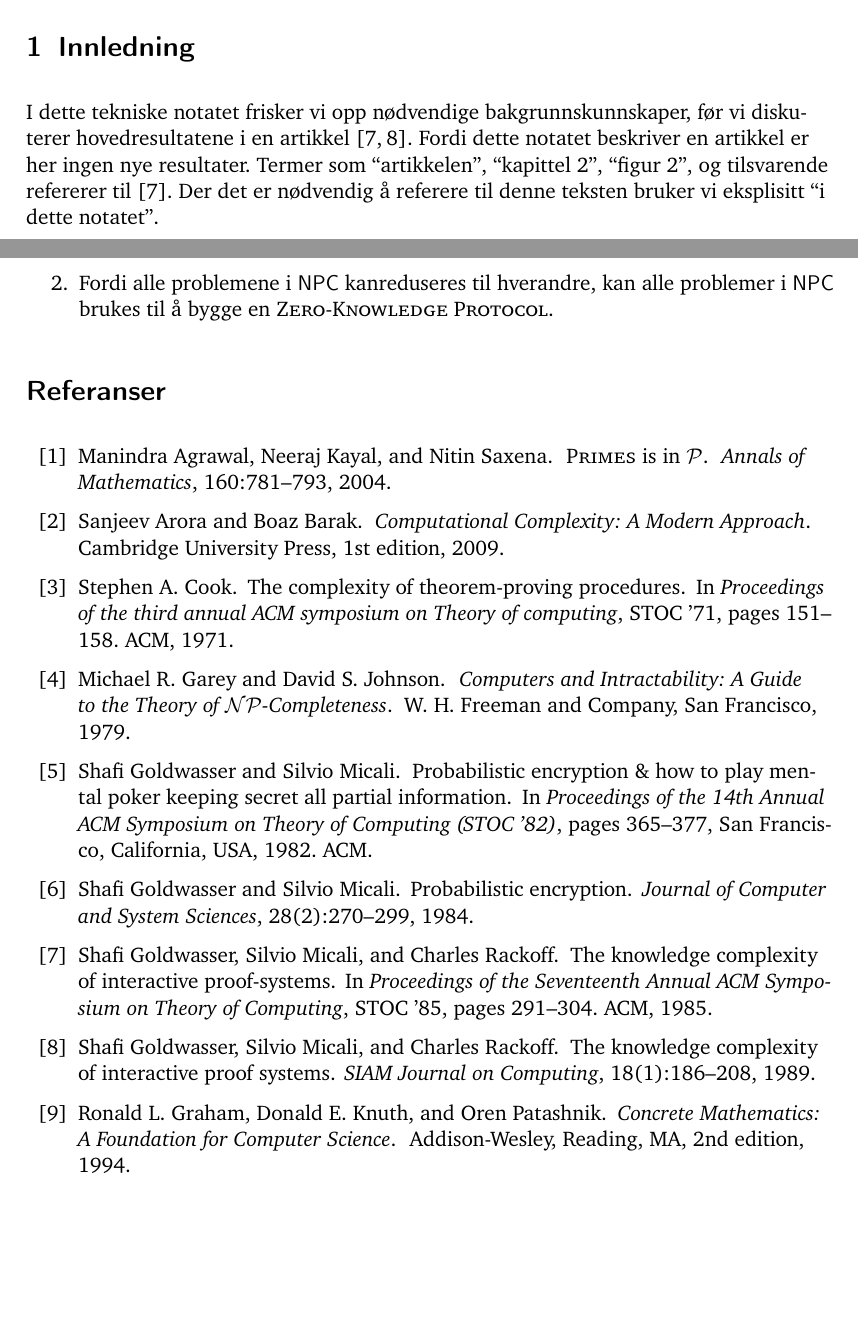
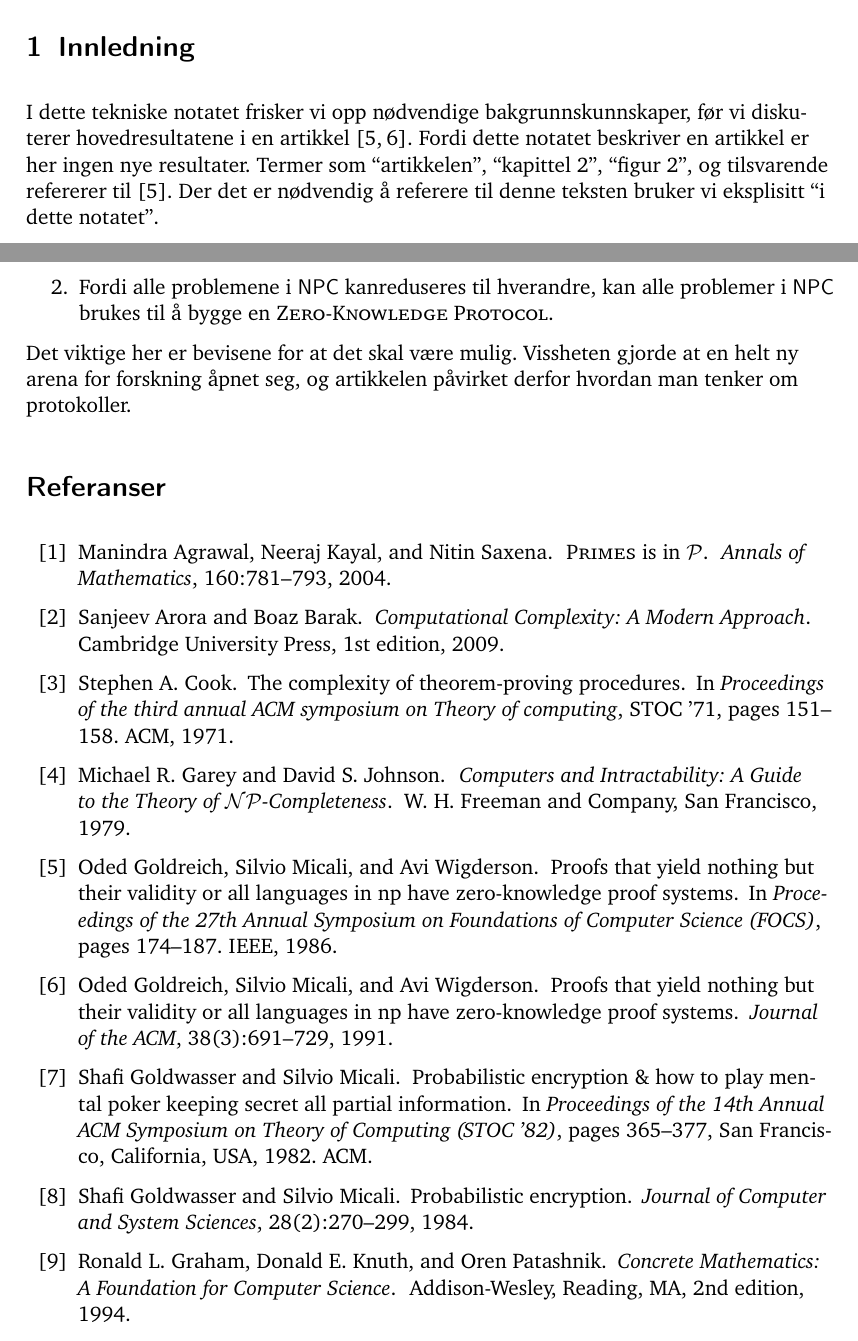
Before and after one commit to tagesk/zero-knowledge, a LaTeX document (zero.tex): two parts of pages 1 and 12 of 13, joined at a grey line, cut so that both start at the same text, the shorter picture padded with empty space. Compiled offline with pdfLaTeX.

Commit message:
Lagt til konklusjon

```diff
--- a/zero.tex
+++ b/zero.tex
@@ -41,9 +41,9 @@
 \section{Innledning}
 I dette tekniske notatet frisker vi opp nødvendige
 bakgrunnskunnskaper, før vi diskuterer hovedresultatene i en
-artikkel~\cite{Goldwasser1985Knowledge,Goldwasser1989Knowledge}.
+artikkel~\cite{Goldreich1986Proofs,Goldreich1991Proofs}.
 Fordi dette notatet beskriver en artikkel er her ingen nye resultater.
 Termer som ``artikkelen'', ``kapittel 2'', ``figur 2'', og tilsvarende
-refererer til~\cite{Goldwasser1985Knowledge}.  Der det er nødvendig å
+refererer til~\cite{Goldreich1986Proofs}.  Der det er nødvendig å
 referere til denne teksten bruker vi eksplisitt ``i dette notatet''.
 
@@ -792,7 +792,9 @@ Artikkelen utvides med ytterligere to teorem:
   kan alle problemer i \textsf{NPC} brukes til å bygge en
   \textsc{Zero-Knowledge Protocol}.
 \end{enumerate}
-
+Det viktige her er bevisene for at det skal være mulig.  Vissheten
+gjorde at en helt ny arena for forskning åpnet seg, og artikkelen
+påvirket derfor hvordan man tenker om protokoller.
 
 \bibliographystyle{plain}
 \bibliography{zero}
```
Also changed, not shown: zero.tex (4 more changed lines).
